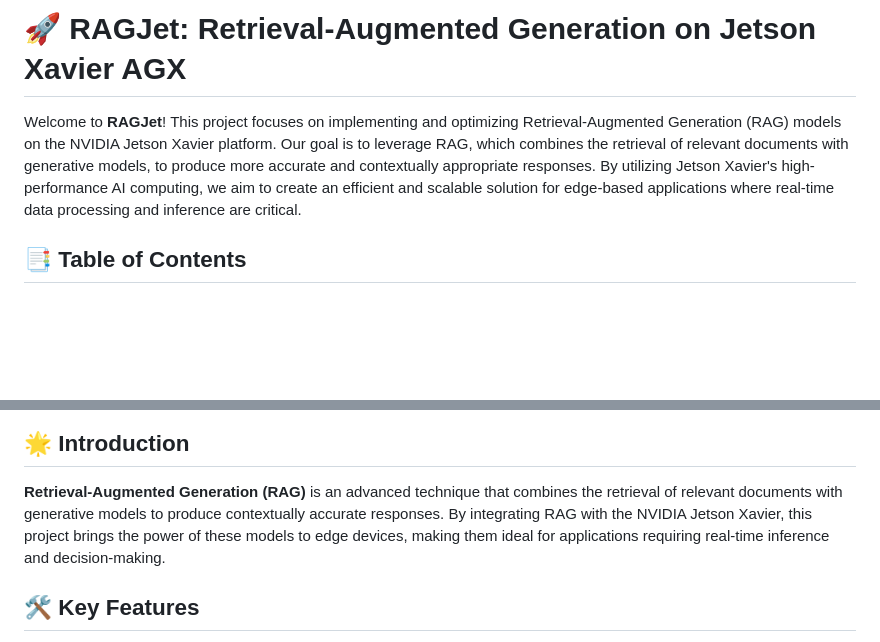
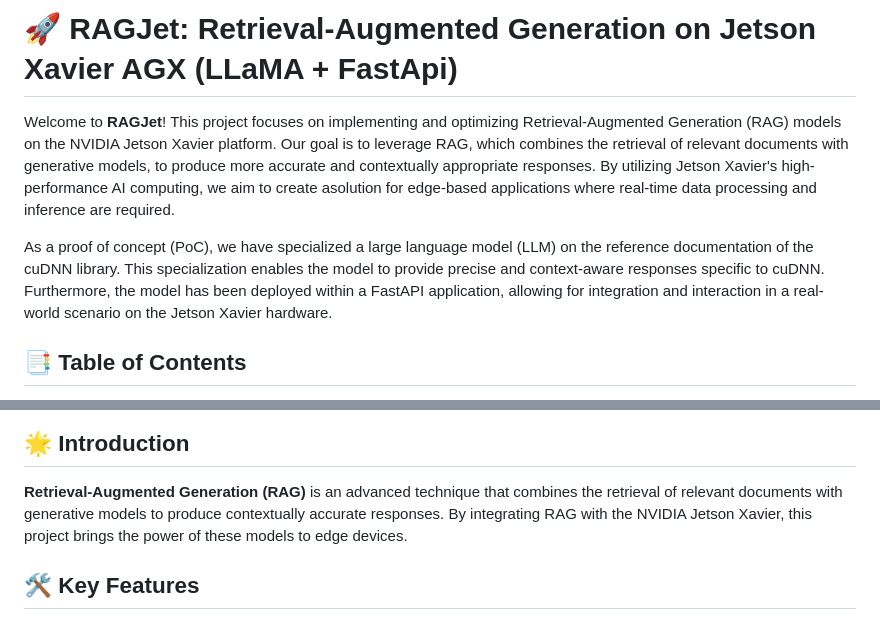
Before and after one commit to diogoflorencio/RAGJet, a Markdown page: README.md, 2 parts joined by grey strips. Drawn GitHub-style; blank space fills up the shorter version.

```diff
--- a/README.md
+++ b/README.md
@@ -1,6 +1,8 @@
-# 🚀 RAGJet: Retrieval-Augmented Generation on Jetson Xavier AGX
+# 🚀 RAGJet: Retrieval-Augmented Generation on Jetson Xavier AGX (LLaMA + FastApi)
 
-Welcome to **RAGJet**! This project focuses on implementing and optimizing Retrieval-Augmented Generation (RAG) models on the NVIDIA Jetson Xavier platform. Our goal is to leverage RAG, which combines the retrieval of relevant documents with generative models, to produce more accurate and contextually appropriate responses. By utilizing Jetson Xavier's high-performance AI computing, we aim to create an efficient and scalable solution for edge-based applications where real-time data processing and inference are critical.
+Welcome to **RAGJet**! This project focuses on implementing and optimizing Retrieval-Augmented Generation (RAG) models on the NVIDIA Jetson Xavier platform. Our goal is to leverage RAG, which combines the retrieval of relevant documents with generative models, to produce more accurate and contextually appropriate responses. By utilizing Jetson Xavier's high-performance AI computing, we aim to create asolution for edge-based applications where real-time data processing and inference are required.
+
+As a proof of concept (PoC), we have specialized a large language model (LLM) on the reference documentation of the cuDNN library. This specialization enables the model to provide precise and context-aware responses specific to cuDNN. Furthermore, the model has been deployed within a FastAPI application, allowing for integration and interaction in a real-world scenario on the Jetson Xavier hardware.
 
 ## 📑 Table of Contents
 
@@ -16,6 +22,6 @@ Welcome to **RAGJet**! This project focuses on implementing and optimizing Retri
 ## 🌟 Introduction
 
-**Retrieval-Augmented Generation (RAG)** is an advanced technique that combines the retrieval of relevant documents with generative models to produce contextually accurate responses. By integrating RAG with the NVIDIA Jetson Xavier, this project brings the power of these models to edge devices, making them ideal for applications requiring real-time inference and decision-making.
+**Retrieval-Augmented Generation (RAG)** is an advanced technique that combines the retrieval of relevant documents with generative models to produce contextually accurate responses. By integrating RAG with the NVIDIA Jetson Xavier, this project brings the power of these models to edge devices.
 
 ## 🛠️ Key Features
 
```
Also changed, not shown: other parts of README.md (+4 -0 lines).
